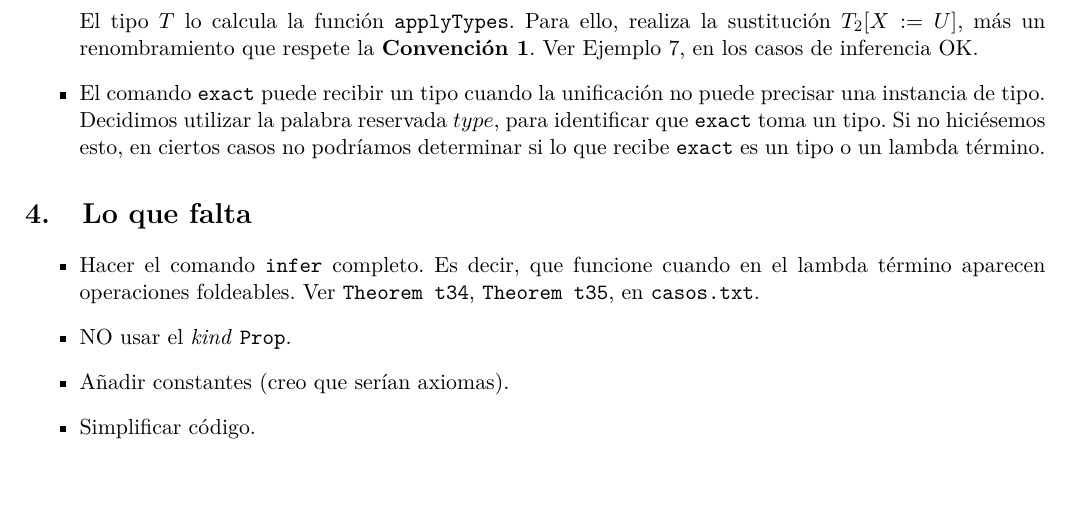
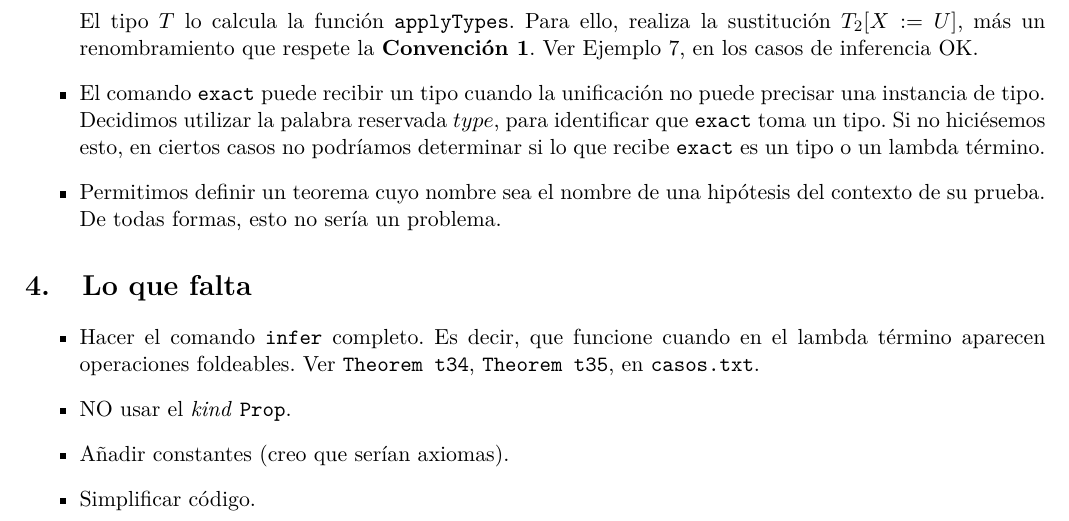
Before and after one commit to JoelCa/ALP, a LaTeX document (informe/informe.tex): part of page 7 of 7, cut so that both start at the same text, the shorter picture padded with empty space. Compiled offline with pdfLaTeX; a LaTeX package or settings file that is missing is left out.

Commit message:
renombre de nombres de hipótesis

```diff
--- a/informe/informe.tex
+++ b/informe/informe.tex
@@ -421,6 +421,9 @@ Consideramos que todos los operadores binarios infijos asocian a derecha.
   Si no hiciésemos esto, en ciertos casos no podríamos determinar si lo que recibe \texttt{exact} es un
   tipo o un lambda término.
 
+  \item Permitimos definir un teorema cuyo nombre sea el nombre de una hipótesis del contexto de
+  su prueba. De todas formas, esto no sería un problema.
+
 
 \end{itemize}
 
```
Also changed, not shown: 7 other files.
